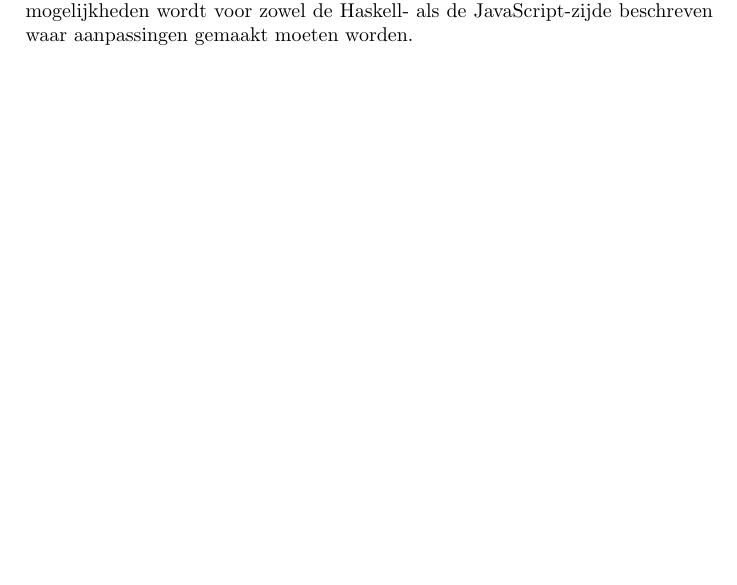
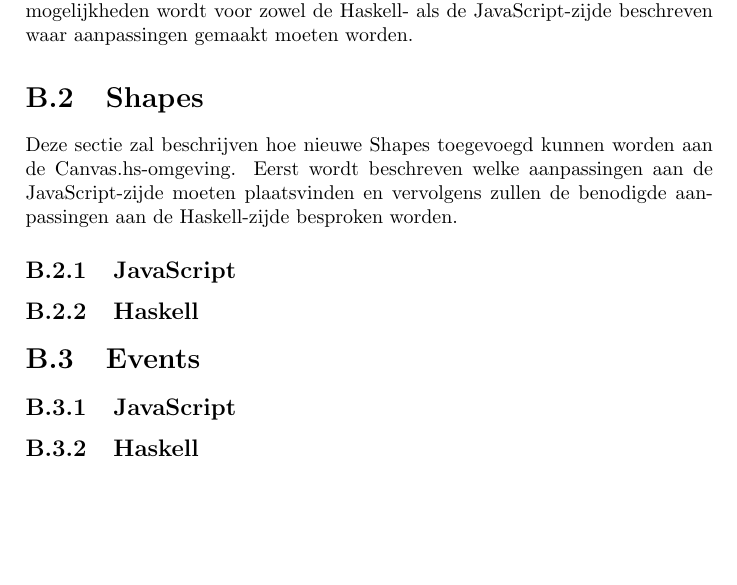
Before and after one commit to CanvasHS/Verslag, a LaTeX document (verslag.tex, which reads Hoofdstukken/appendices/2_uitbreiden/events.tex, Hoofdstukken/appendices/2_uitbreiden/shapes.tex): part of page 31 of 32, cut so that both start at the same text, the shorter picture padded with empty space. Compiled offline with pdfLaTeX.

Commit message:
Sections on extending shapes and events added

```diff
--- /dev/null
+++ b/Hoofdstukken/appendices/2_uitbreiden/events.tex
@@ -0,0 +1,5 @@
+\section{Events}
+
+\subsection{JavaScript}
+
+\subsection{Haskell}
--- /dev/null
+++ b/Hoofdstukken/appendices/2_uitbreiden/shapes.tex
@@ -0,0 +1,8 @@
+% !TEX spellcheck = nl_NL
+\section{Shapes}
+Deze sectie zal beschrijven hoe nieuwe Shapes toegevoegd kunnen worden aan de Canvas.hs-omgeving. Eerst wordt beschreven welke aanpassingen aan de JavaScript-zijde moeten plaatsvinden en vervolgens zullen de benodigde aanpassingen aan de Haskell-zijde besproken worden.
+
+\subsection{JavaScript}
+
+
+\subsection{Haskell}
```
Also changed, not shown: Hoofdstukken/appendices/uitbreiden.tex (+2 -0 lines).
